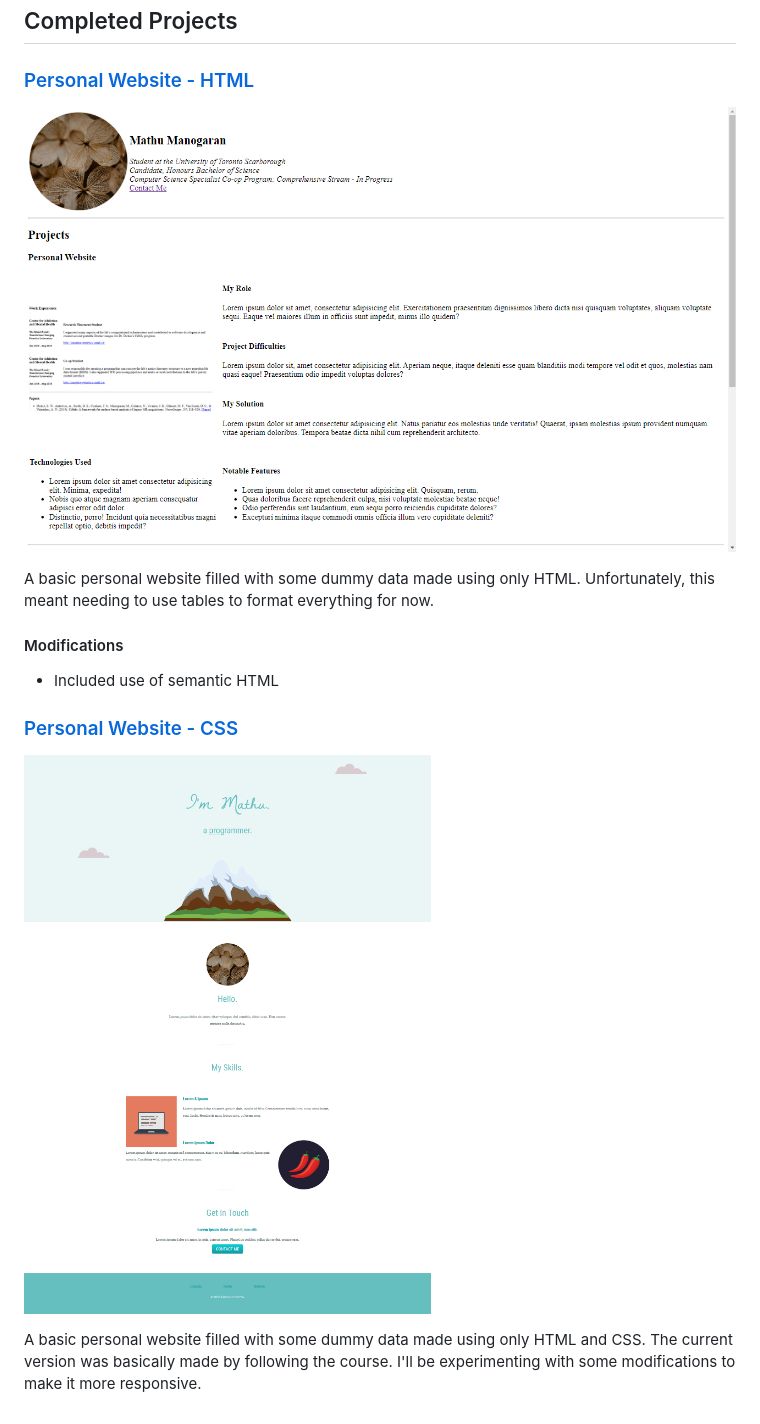
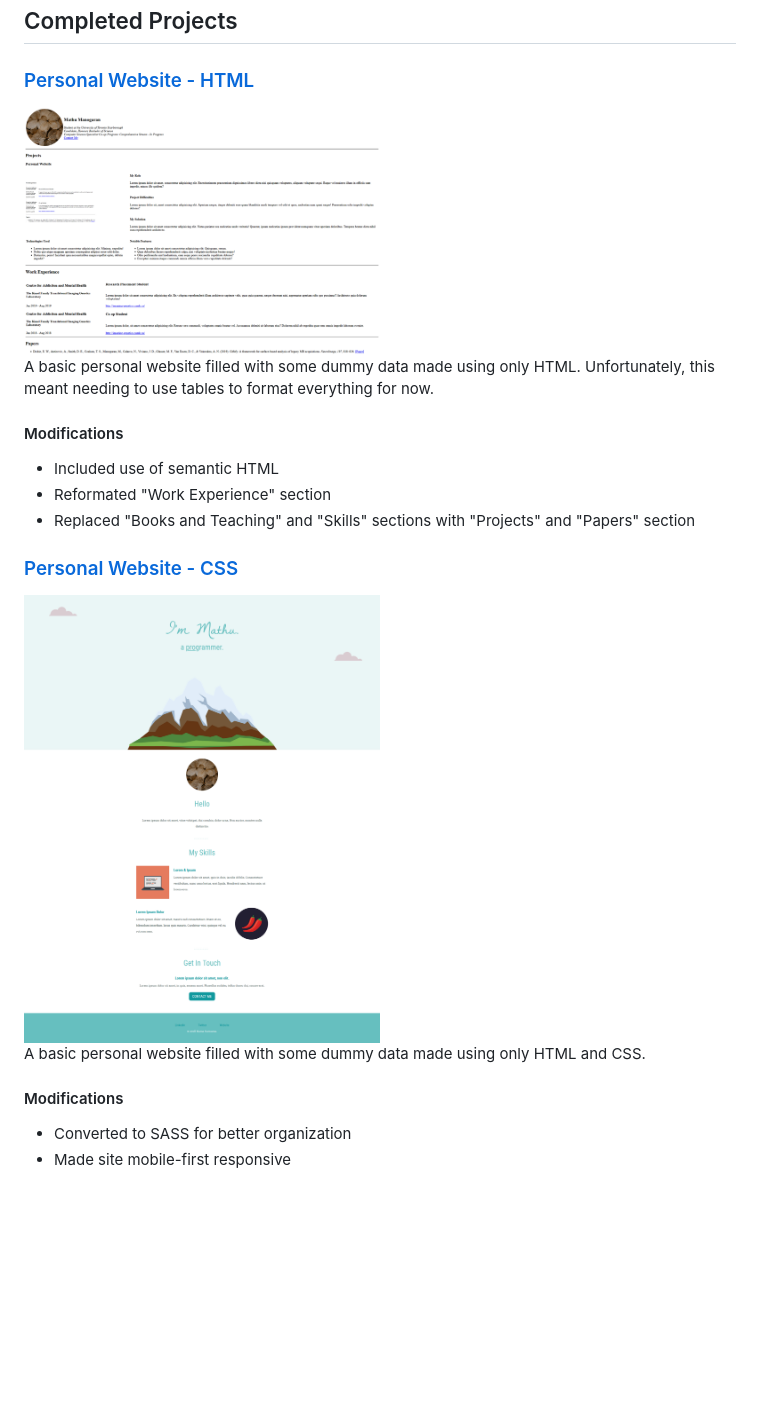
Before and after one commit to mmanogaran/web-dev-angela-yu, a Markdown page: README.md, the part around the change. GitHub-like rendering; pictures changed too: images/01-personal-site-html-screenshot.png, images/02-personal-site-css-screenshot.png; blank space fills up the shorter version.

Commit message:
Make "Personal Site - CSS" mobile-first responsive (#1)
* Make "Personal Site - CSS" mobile-first

* Update modification sections in README

```diff
--- a/README.md
+++ b/README.md
@@ -34,15 +34,22 @@ Start Date: December 2020
 
 ### [Personal Website - HTML](https://mmanogaran.github.io/web-dev-angela-yu/01-personal-site-html/index.html)
 
-![Screenshot of HTML Personal Site](images/01-personal-site-html-screenshot.png)
+
+<img src="images/01-personal-site-html-screenshot.png" alt="Screenshot of HTML Personal Site" width="50%"/>
 
 A basic personal website filled with some dummy data made using only HTML. Unfortunately, this meant needing to use tables to format everything for now.
 
 #### Modifications
 - Included use of semantic HTML
+- Reformated "Work Experience" section
+- Replaced "Books and Teaching" and "Skills" sections with "Projects" and "Papers" section
 
 ### [Personal Website - CSS](https://mmanogaran.github.io/web-dev-angela-yu/02-personal-site-css/index.html)
 
-![Screenshot of CSS Personal Site](images/02-personal-site-css-screenshot.png)
+<img src="images/02-personal-site-css-screenshot.png" alt="Screenshot of CSS Personal Site" width="50%"/>
 
-A basic personal website filled with some dummy data made using only HTML and CSS. The current version was basically made by following the course. I'll be experimenting with some modifications to make it more responsive.
+A basic personal website filled with some dummy data made using only HTML and CSS.
+
+#### Modifications
+- Converted to SASS for better organization
+- Made site mobile-first responsive
```
Also changed, not shown: 4 other files.
